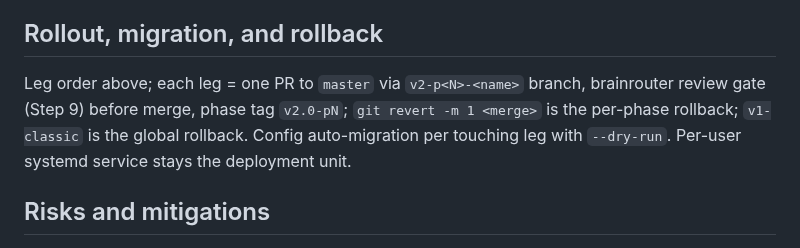
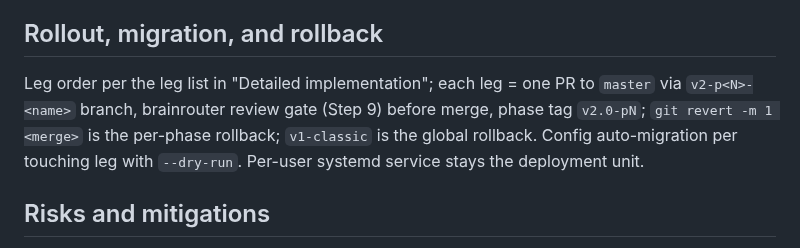
Before and after one commit to ajaxdude/brainrouter, a Markdown page: docs/design/v2-streamlining.md, the part around the change. Rendered like a GitHub page.

Commit message:
docs(design): v2-streamlining v1 pre-flight fixes (layout claim, untracked ref)

```diff
--- a/docs/design/v2-streamlining.md
+++ b/docs/design/v2-streamlining.md
@@ -111,7 +111,7 @@ Credentials: 0600 file, masked in every API/log/preview; write paths loopback+CS
 
 ## Rollout, migration, and rollback
 
-Leg order above; each leg = one PR to `master` via `v2-p<N>-<name>` branch, brainrouter review gate (Step 9) before merge, phase tag `v2.0-pN`; `git revert -m 1 <merge>` is the per-phase rollback; `v1-classic` is the global rollback. Config auto-migration per touching leg with `--dry-run`. Per-user systemd service stays the deployment unit.
+Leg order per the leg list in "Detailed implementation"; each leg = one PR to `master` via `v2-p<N>-<name>` branch, brainrouter review gate (Step 9) before merge, phase tag `v2.0-pN`; `git revert -m 1 <merge>` is the per-phase rollback; `v1-classic` is the global rollback. Config auto-migration per touching leg with `--dry-run`. Per-user systemd service stays the deployment unit.
 
 ## Risks and mitigations
 
```
